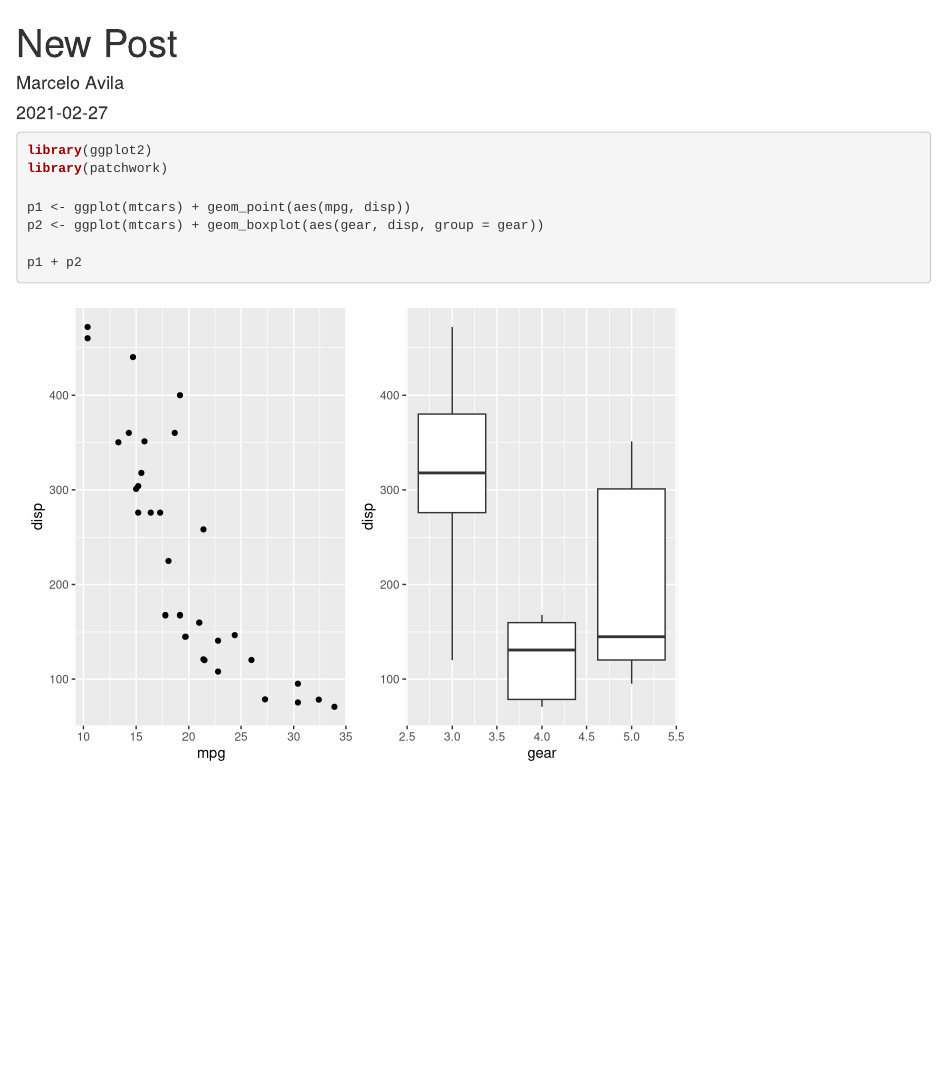
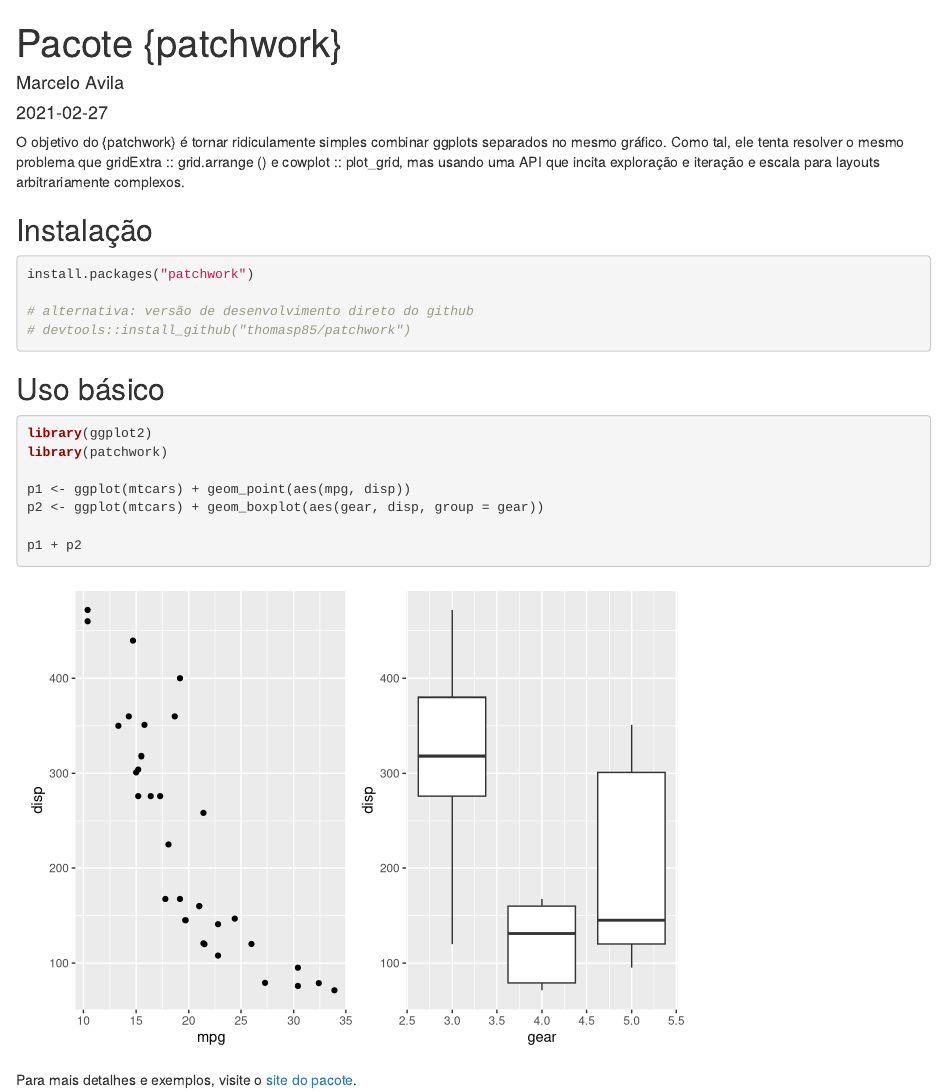
Before and after one commit to social-paths/social-paths.github.io, an R Markdown document (content/post/2021-02-27-new-post/index.Rmarkdown): the page in a window 1100 px wide, from its top. Rendered offline with R 4.5, knitr and Pandoc, with nearby package versions.

Commit message:
first post

````diff
--- a/content/post/2021-02-27-new-post/index.Rmarkdown
+++ b/content/post/2021-02-27-new-post/index.Rmarkdown
@@ -1,13 +1,25 @@
 ---
-title: New Post
+title: Pacote {patchwork}
 author: Marcelo Avila
 date: '2021-02-27'
-slug: []
-categories: []
-tags: []
+slug: [/R/]
+categories: [R]
+tags: [R, ggplot, gráficos, pacote]
 ---
 
-```{r}
+O objetivo do {patchwork} é tornar ridiculamente simples combinar ggplots separados no mesmo gráfico. Como tal, ele tenta resolver o mesmo problema que gridExtra :: grid.arrange () e cowplot :: plot_grid, mas usando uma API que incita exploração e iteração e escala para layouts arbitrariamente complexos.
+
+## Instalação
+
+```r
+install.packages("patchwork")
+
+# alternativa: versão de desenvolvimento direto do github
+# devtools::install_github("thomasp85/patchwork")
+```
+## Uso básico
+
+```{r usage}
 library(ggplot2)
 library(patchwork)
 
@@ -16,3 +28,4 @@ p2 <- ggplot(mtcars) + geom_boxplot(aes(gear, disp, group = gear))
 
 p1 + p2
 ```
+Para mais detalhes e exemplos, visite o [site do pacote](https://patchwork.data-imaginist.com/).
````
Also changed, not shown: content/post/2021-02-27-new-post/index_files/figure-html/usage-1.png (added), 1 other file.
